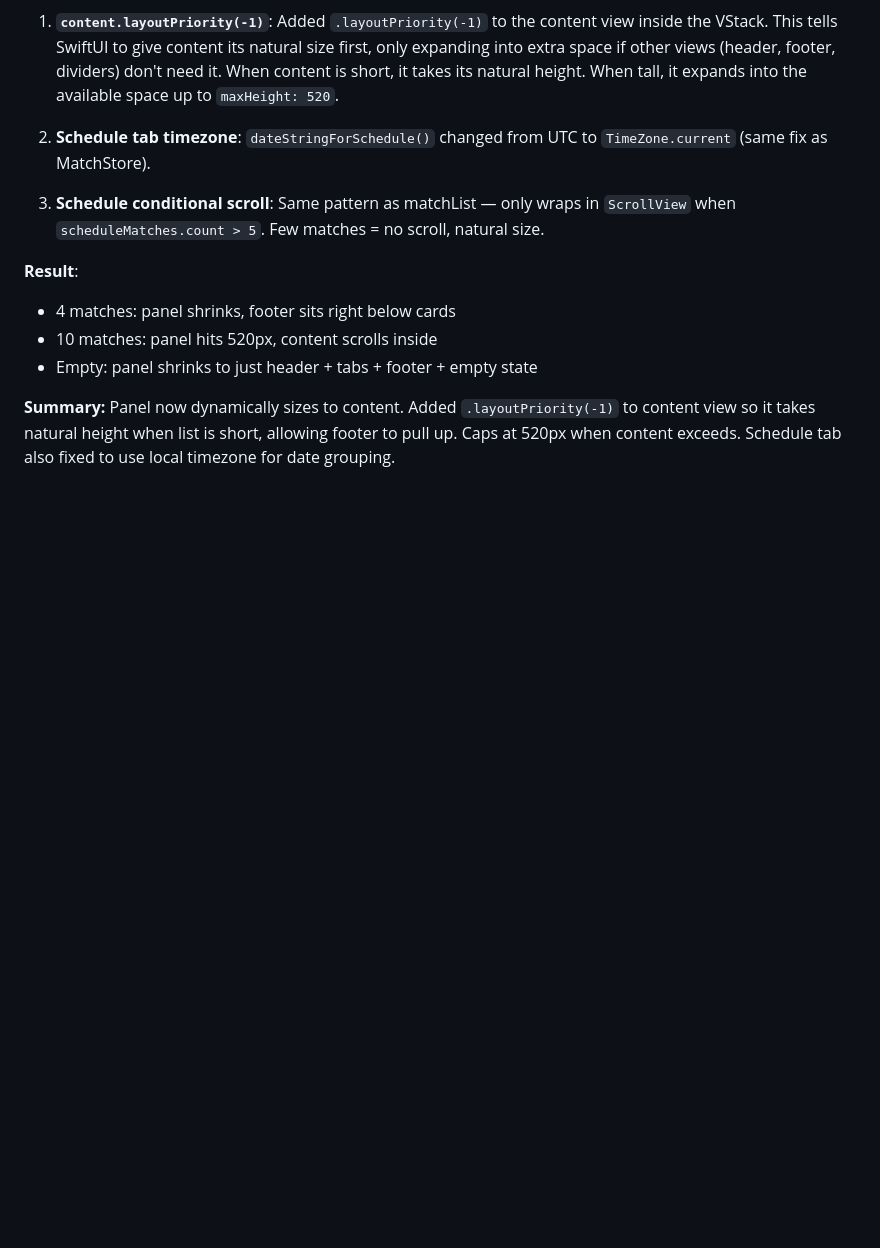
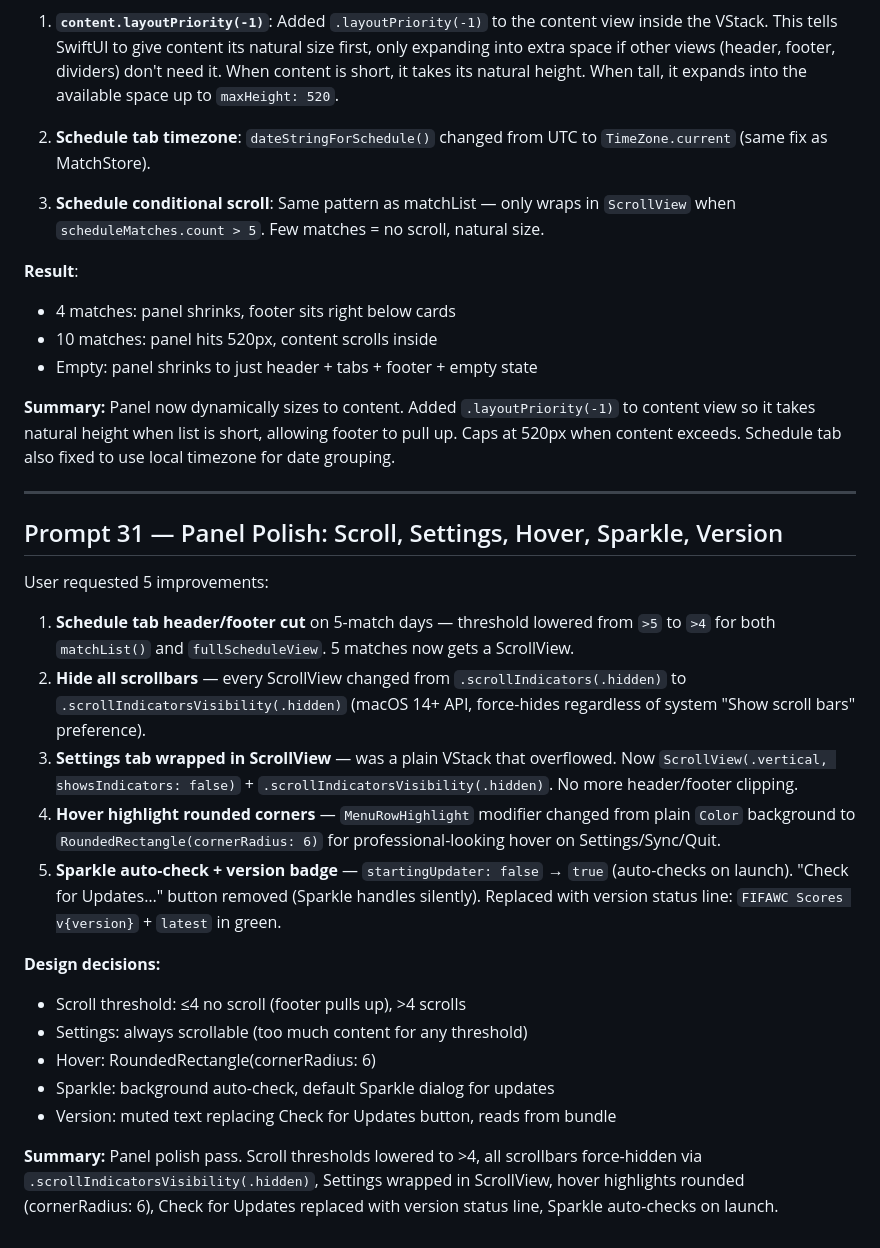
Before and after one commit to shafiswapnil/fifawc-scores, a Markdown page: prompts.md, the part around the change. Rendered like a GitHub page; blank space fills up the shorter version.

Commit message:
docs: Prompt 31 — panel polish changes

```diff
--- a/prompts.md
+++ b/prompts.md
@@ -592,3 +592,24 @@ User said: "we definitely did specify a strict height for the panel. but keep th
 - Empty: panel shrinks to just header + tabs + footer + empty state
 
 **Summary:** Panel now dynamically sizes to content. Added `.layoutPriority(-1)` to content view so it takes natural height when list is short, allowing footer to pull up. Caps at 520px when content exceeds. Schedule tab also fixed to use local timezone for date grouping.
+
+---
+
+## Prompt 31 — Panel Polish: Scroll, Settings, Hover, Sparkle, Version
+
+User requested 5 improvements:
+
+1. **Schedule tab header/footer cut** on 5-match days — threshold lowered from `>5` to `>4` for both `matchList()` and `fullScheduleView`. 5 matches now gets a ScrollView.
+2. **Hide all scrollbars** — every ScrollView changed from `.scrollIndicators(.hidden)` to `.scrollIndicatorsVisibility(.hidden)` (macOS 14+ API, force-hides regardless of system "Show scroll bars" preference).
+3. **Settings tab wrapped in ScrollView** — was a plain VStack that overflowed. Now `ScrollView(.vertical, showsIndicators: false)` + `.scrollIndicatorsVisibility(.hidden)`. No more header/footer clipping.
+4. **Hover highlight rounded corners** — `MenuRowHighlight` modifier changed from plain `Color` background to `RoundedRectangle(cornerRadius: 6)` for professional-looking hover on Settings/Sync/Quit.
+5. **Sparkle auto-check + version badge** — `startingUpdater: false` → `true` (auto-checks on launch). "Check for Updates…" button removed (Sparkle handles silently). Replaced with version status line: `FIFAWC Scores v{version}` + `latest` in green.
+
+**Design decisions:**
+- Scroll threshold: ≤4 no scroll (footer pulls up), >4 scrolls
+- Settings: always scrollable (too much content for any threshold)
+- Hover: RoundedRectangle(cornerRadius: 6)
+- Sparkle: background auto-check, default Sparkle dialog for updates
+- Version: muted text replacing Check for Updates button, reads from bundle
+
+**Summary:** Panel polish pass. Scroll thresholds lowered to >4, all scrollbars force-hidden via `.scrollIndicatorsVisibility(.hidden)`, Settings wrapped in ScrollView, hover highlights rounded (cornerRadius: 6), Check for Updates replaced with version status line, Sparkle auto-checks on launch.
```
Also changed, not shown: status.md (+7 -2 lines).
